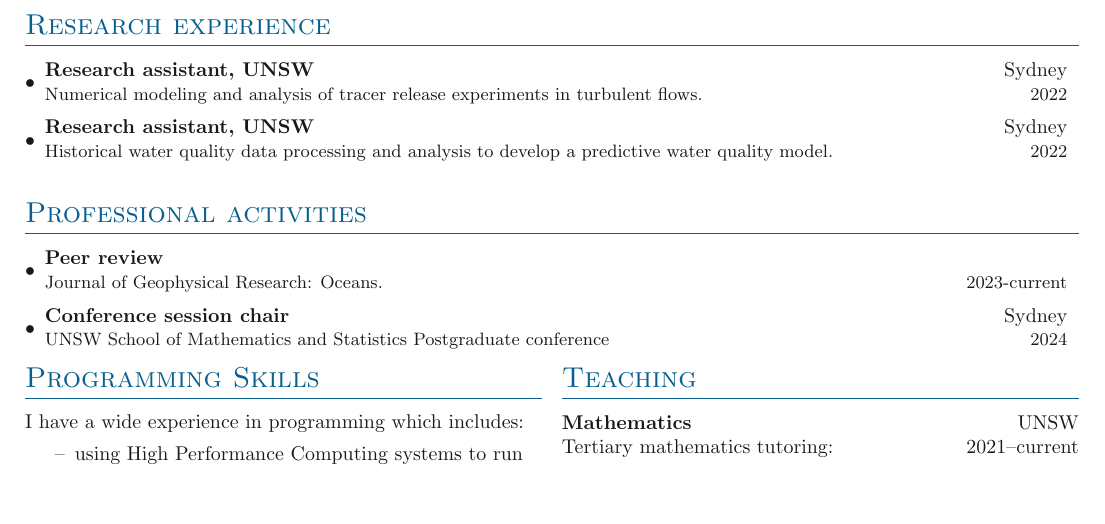
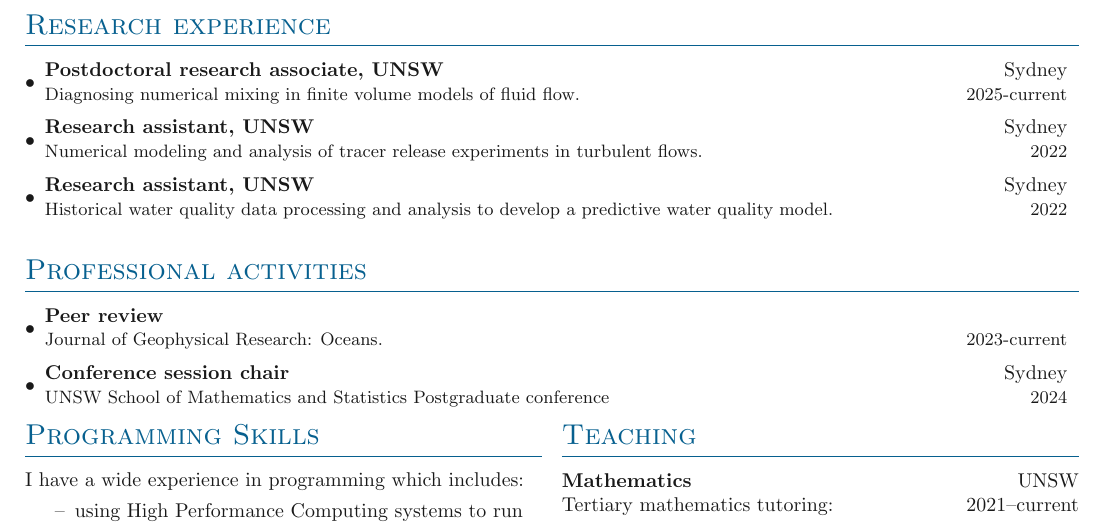
Before and after one commit to jbisits/Josef-Bisits-CV, a LaTeX document (main.tex, which reads sections/research.tex): part of page 2 of 3, cut so that both start at the same text, the shorter picture padded with empty space. Compiled offline with pdfLaTeX.

Commit message:
Update position

```diff
--- a/sections/research.tex
+++ b/sections/research.tex
@@ -1,6 +1,8 @@
 \section{Research experience}
 
 \denseouterlist{
+
+\entrybig[\textbullet]{\textbf{Postdoctoral research associate, UNSW}}{Sydney}{Diagnosing numerical mixing in finite volume models of fluid flow.}{2025-current}
 
 \entrybig[\textbullet]{\textbf{Research assistant, UNSW}}{Sydney}{Numerical modeling and analysis of tracer release experiments in turbulent flows.}{2022}
 
```
Also changed, not shown: main.pdf.
